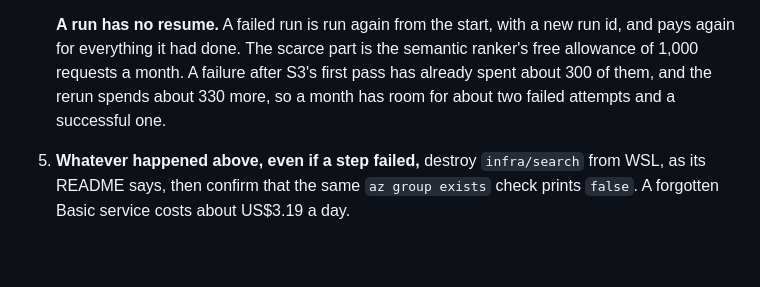
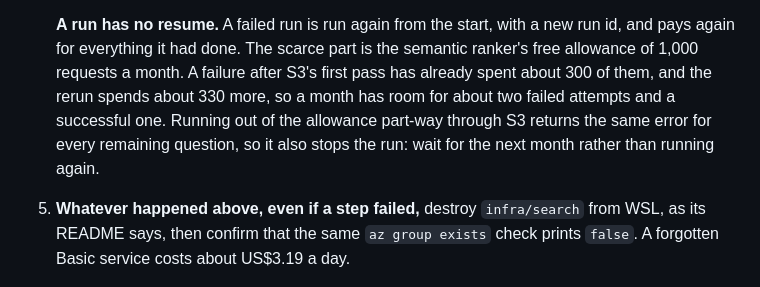
Before and after one commit to DmitryLyubaev/releaselens, a Markdown page: eval/retrieval/README.md, the part around the change. Rendered like a GitHub page; blank space fills up the shorter version.

Commit message:
docs(eval): say that running out of the ranker allowance mid-run also stops it
Co-Authored-By: Claude Opus 5.5 <noreply@anthropic.com>

```diff
--- a/eval/retrieval/README.md
+++ b/eval/retrieval/README.md
@@ -224,7 +224,9 @@ dotnet run --project ../src/ReleaseLens.Worker -- retrieve bge-exact retrieval/q
    pays again for everything it had done. The scarce part is the semantic ranker's free
    allowance of 1,000 requests a month. A failure after S3's first pass has already spent about
    300 of them, and the rerun spends about 330 more, so a month has room for about two failed
-   attempts and a successful one.
+   attempts and a successful one. Running out of the allowance part-way through S3 returns the
+   same error for every remaining question, so it also stops the run: wait for the next month
+   rather than running again.
 
 5. **Whatever happened above, even if a step failed,** destroy `infra/search` from WSL, as its
    README says, then confirm that the same `az group exists` check prints `false`. A forgotten
```
